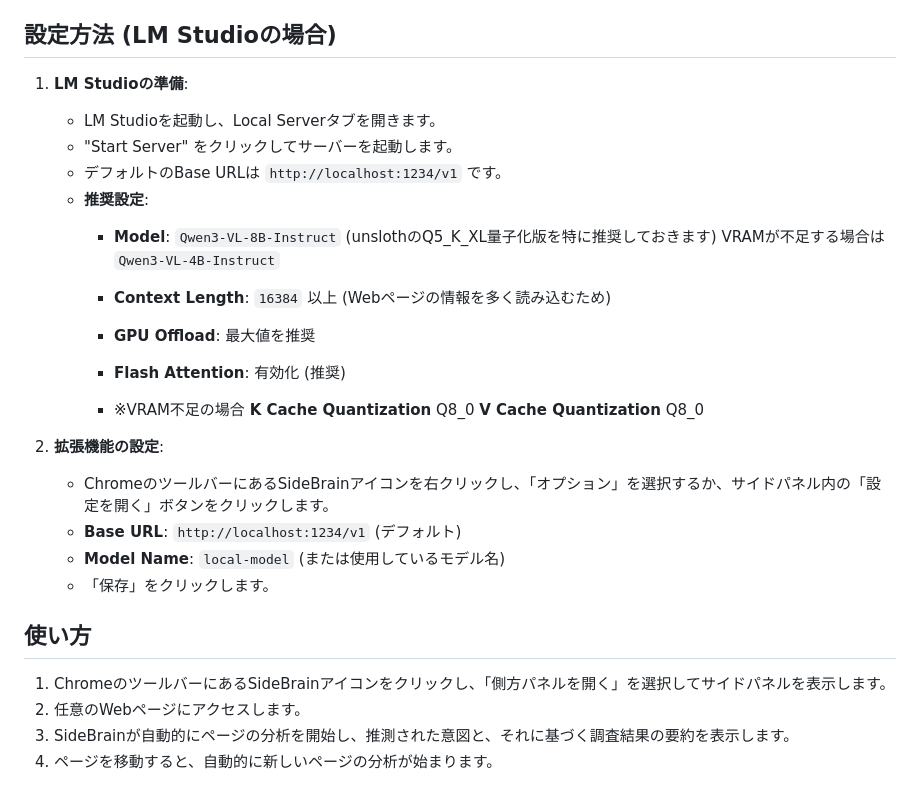
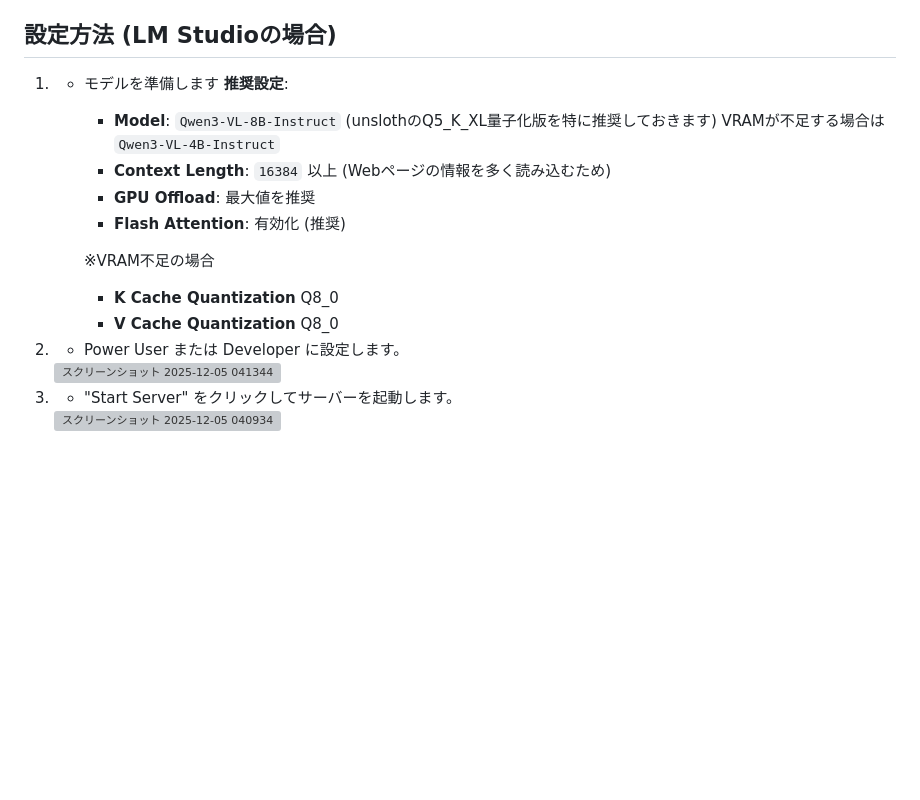
Before and after one commit to sssaikyosan/SideBrain, a Markdown page: README.md, the part around the change. Drawn GitHub-style; blank space fills up the shorter version; grey boxes are pictures that could not be loaded.

Commit message:
Update LM Studio setup instructions in README

```diff
--- a/README.md
+++ b/README.md
@@ -30,31 +30,22 @@ SideBrainは、あなたのWebブラウジングを支援するChrome拡張機
 
 ## 設定方法 (LM Studioの場合)
 
-1.  **LM Studioの準備**:
-    *   LM Studioを起動し、Local Serverタブを開きます。
-    *   "Start Server" をクリックしてサーバーを起動します。
-    *   デフォルトのBase URLは `http://localhost:1234/v1` です。
-    *   **推奨設定**:
-        *   **Model**: `Qwen3-VL-8B-Instruct` (unslothのQ5_K_XL量子化版を特に推奨しておきます)
+
+1.  * モデルを準備します
+        **推奨設定**:
+        *   **Model**: `Qwen3-VL-8B-Instruct`
+ (unslothのQ5_K_XL量子化版を特に推奨しておきます)
             VRAMが不足する場合は`Qwen3-VL-4B-Instruct`
         *   **Context Length**: `16384` 以上 (Webページの情報を多く読み込むため)
         *   **GPU Offload**: 最大値を推奨
         *   **Flash Attention**: 有効化 (推奨)
 
-        *   ※VRAM不足の場合
-            **K Cache Quantization** Q8_0
-            **V Cache Quantization** Q8_0
+        ※VRAM不足の場合
+        *   **K Cache Quantization** Q8_0
+        *   **V Cache Quantization** Q8_0
 
+2.  *   Power User または Developer に設定します。
+    <img width="468" height="169" alt="スクリーンショット 2025-12-05 041344" src="https://github.com/user-attachments/assets/3d3d0a29-44bc-42c3-b79f-1631aeb3a385" />
 
-2.  **拡張機能の設定**:
-    *   ChromeのツールバーにあるSideBrainアイコンを右クリックし、「オプション」を選択するか、サイドパネル内の「設定を開く」ボタンをクリックします。
-    *   **Base URL**: `http://localhost:1234/v1` (デフォルト)
-    *   **Model Name**: `local-model` (または使用しているモデル名)
-    *   「保存」をクリックします。
-
-## 使い方
-
-1.  ChromeのツールバーにあるSideBrainアイコンをクリックし、「側方パネルを開く」を選択してサイドパネルを表示します。
-2.  任意のWebページにアクセスします。
-3.  SideBrainが自動的にページの分析を開始し、推測された意図と、それに基づく調査結果の要約を表示します。
-4.  ページを移動すると、自動的に新しいページの分析が始まります。
+3.  *   "Start Server" をクリックしてサーバーを起動します。
+    <img width="338" height="214" alt="スクリーンショット 2025-12-05 040934" src="https://github.com/user-attachments/assets/7a6fe325-5254-4b95-a1bf-2076de6d016c" />
```
